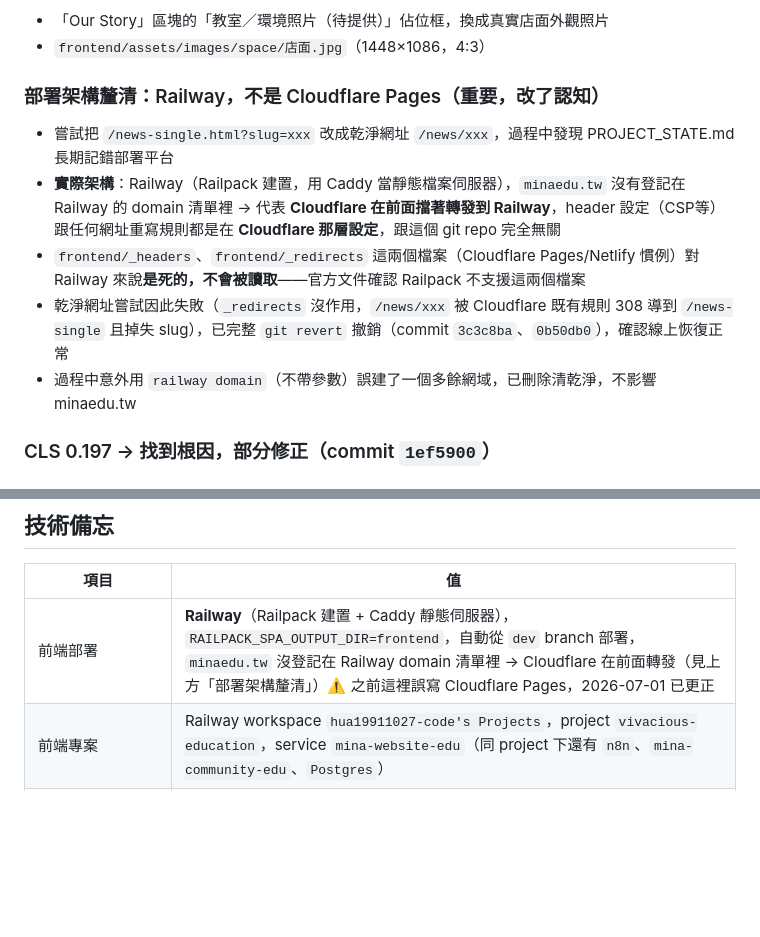
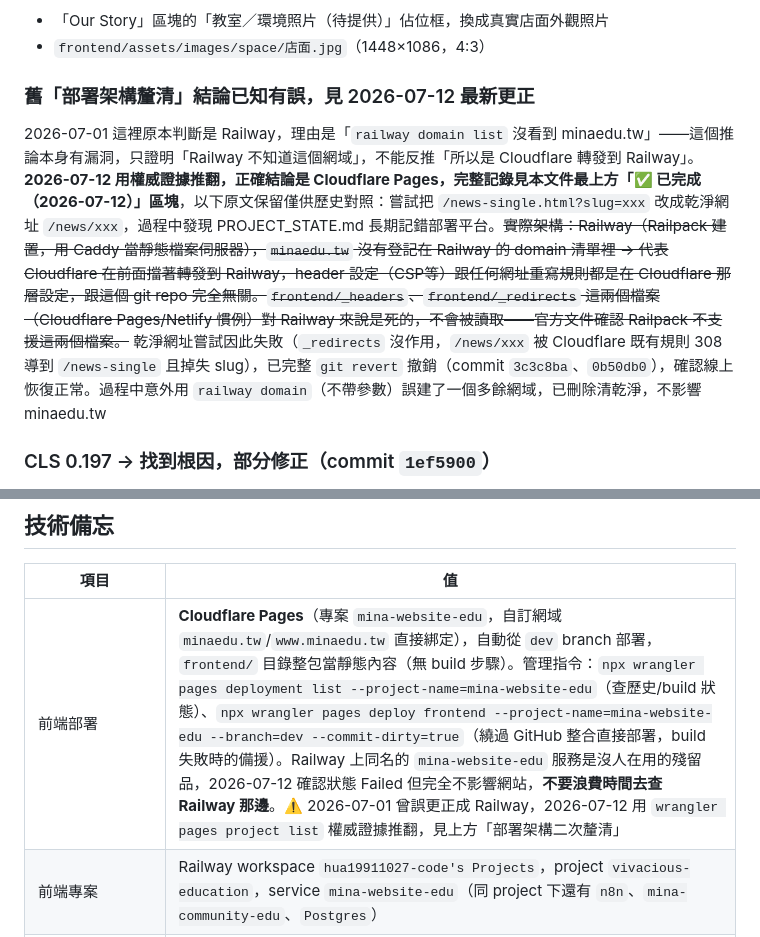
Before and after one commit to hua19911027-code/mina-website-edu, a Markdown page: PROJECT_STATE.md, 2 parts joined by grey strips. Drawn GitHub-style; blank space fills up the shorter version.

```diff
--- a/PROJECT_STATE.md
+++ b/PROJECT_STATE.md
@@ -46,12 +67,8 @@
 - 「Our Story」區塊的「教室／環境照片（待提供）」佔位框，換成真實店面外觀照片
 - `frontend/assets/images/space/店面.jpg`（1448×1086，4:3）
 
-### 部署架構釐清：Railway，不是 Cloudflare Pages（重要，改了認知）
-- 嘗試把 `/news-single.html?slug=xxx` 改成乾淨網址 `/news/xxx`，過程中發現 PROJECT_STATE.md 長期記錯部署平台
-- **實際架構**：Railway（Railpack 建置，用 Caddy 當靜態檔案伺服器），`minaedu.tw` 沒有登記在 Railway 的 domain 清單裡 → 代表 **Cloudflare 在前面擋著轉發到 Railway**，header 設定（CSP等）跟任何網址重寫規則都是在 **Cloudflare 那層設定**，跟這個 git repo 完全無關
-- `frontend/_headers`、`frontend/_redirects` 這兩個檔案（Cloudflare Pages/Netlify 慣例）對 Railway 來說**是死的，不會被讀取**——官方文件確認 Railpack 不支援這兩個檔案
-- 乾淨網址嘗試因此失敗（`_redirects` 沒作用，`/news/xxx` 被 Cloudflare 既有規則 308 導到 `/news-single` 且掉失 slug），已完整 `git revert` 撤銷（commit `3c3c8ba`、`0b50db0`），確認線上恢復正常
-- 過程中意外用 `railway domain`（不帶參數）誤建了一個多餘網域，已刪除清乾淨，不影響 minaedu.tw
+### 舊「部署架構釐清」結論已知有誤，見 2026-07-12 最新更正
+2026-07-01 這裡原本判斷是 Railway，理由是「`railway domain list` 沒看到 minaedu.tw」——這個推論本身有漏洞，只證明「Railway 不知道這個網域」，不能反推「所以是 Cloudflare 轉發到 Railway」。**2026-07-12 用權威證據推翻，正確結論是 Cloudflare Pages，完整記錄見本文件最上方「✅ 已完成（2026-07-12）」區塊**，以下原文保留僅供歷史對照：嘗試把 `/news-single.html?slug=xxx` 改成乾淨網址 `/news/xxx`，過程中發現 PROJECT_STATE.md 長期記錯部署平台。~~實際架構：Railway（Railpack 建置，用 Caddy 當靜態檔案伺服器），`minaedu.tw` 沒有登記在 Railway 的 domain 清單裡 → 代表 Cloudflare 在前面擋著轉發到 Railway，header 設定（CSP等）跟任何網址重寫規則都是在 Cloudflare 那層設定，跟這個 git repo 完全無關。`frontend/_headers`、`frontend/_redirects` 這兩個檔案（Cloudflare Pages/Netlify 慣例）對 Railway 來說是死的，不會被讀取——官方文件確認 Railpack 不支援這兩個檔案。~~ 乾淨網址嘗試因此失敗（`_redirects` 沒作用，`/news/xxx` 被 Cloudflare 既有規則 308 導到 `/news-single` 且掉失 slug），已完整 `git revert` 撤銷（commit `3c3c8ba`、`0b50db0`），確認線上恢復正常。過程中意外用 `railway domain`（不帶參數）誤建了一個多餘網域，已刪除清乾淨，不影響 minaedu.tw
 
 ### CLS 0.197 → 找到根因，部分修正（commit `1ef5900`）
 - 發現：PageSpeed Performance 95→84，CLS 從 0 惡化成 0.197，`<section class="hero">` 被標為 layout shift 元凶
@@ -217,7 +234,7 @@
 
 | 項目 | 值 |
 |------|-----|
-| 前端部署 | **Railway**（Railpack 建置 + Caddy 靜態伺服器），`RAILPACK_SPA_OUTPUT_DIR=frontend`，自動從 `dev` branch 部署，`minaedu.tw` 沒登記在 Railway domain 清單裡 → Cloudflare 在前面轉發（見上方「部署架構釐清」）⚠️ 之前這裡誤寫 Cloudflare Pages，2026-07-01 已更正 |
+| 前端部署 | **Cloudflare Pages**（專案 `mina-website-edu`，自訂網域 `minaedu.tw`/`www.minaedu.tw` 直接綁定），自動從 `dev` branch 部署，`frontend/` 目錄整包當靜態內容（無 build 步驟）。管理指令：`npx wrangler pages deployment list --project-name=mina-website-edu`（查歷史/build 狀態）、`npx wrangler pages deploy frontend --project-name=mina-website-edu --branch=dev --commit-dirty=true`（繞過 GitHub 整合直接部署，build 失敗時的備援）。Railway 上同名的 `mina-website-edu` 服務是沒人在用的殘留品，2026-07-12 確認狀態 Failed 但完全不影響網站，**不要浪費時間去查 Railway 那邊**。⚠️ 2026-07-01 曾誤更正成 Railway，2026-07-12 用 `wrangler pages project list` 權威證據推翻，見上方「部署架構二次釐清」 |
 | 前端專案 | Railway workspace `hua19911027-code's Projects`，project `vivacious-education`，service `mina-website-edu`（同 project 下還有 `n8n`、`mina-community-edu`、`Postgres`） |
 | Railway CLI | `railway login --browserless`（WSL 沒有 GUI，用 device-code 流程，在自己電腦瀏覽器登入），`railway logs --build` 查建置log、`railway domain list`（⚠️ `railway domain` 不帶參數會**建立**新網域，不是列出，查詢一定要加 `list`） |
 | header/redirect 設定位置 | 在 **Cloudflare dashboard**（Transform Rules / Redirect Rules），不在這個 repo 裡；`frontend/_headers`、`frontend/_redirects` 對 Railway 無效 |
```
Also changed, not shown: other parts of PROJECT_STATE.md (+23 -2 lines).
